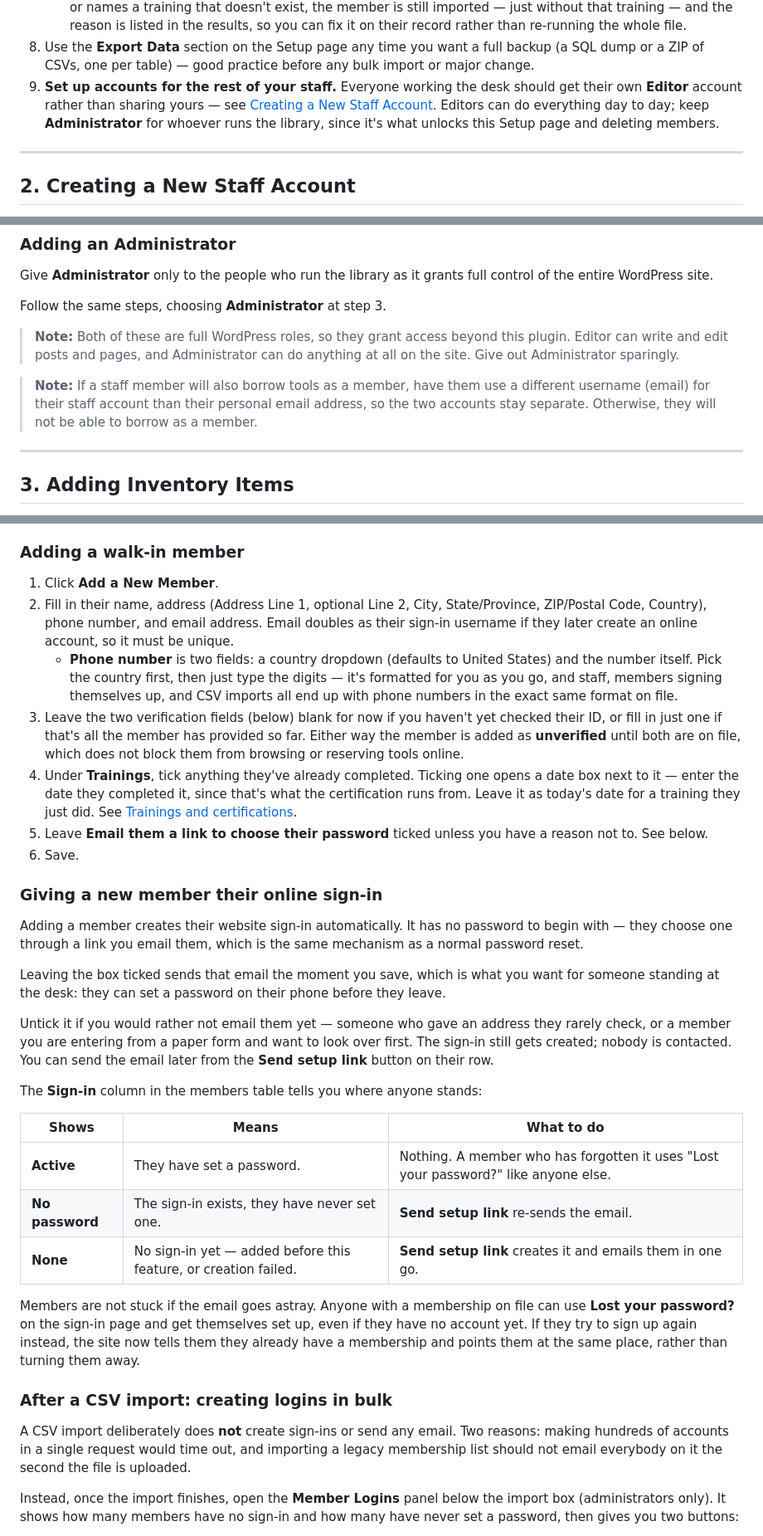
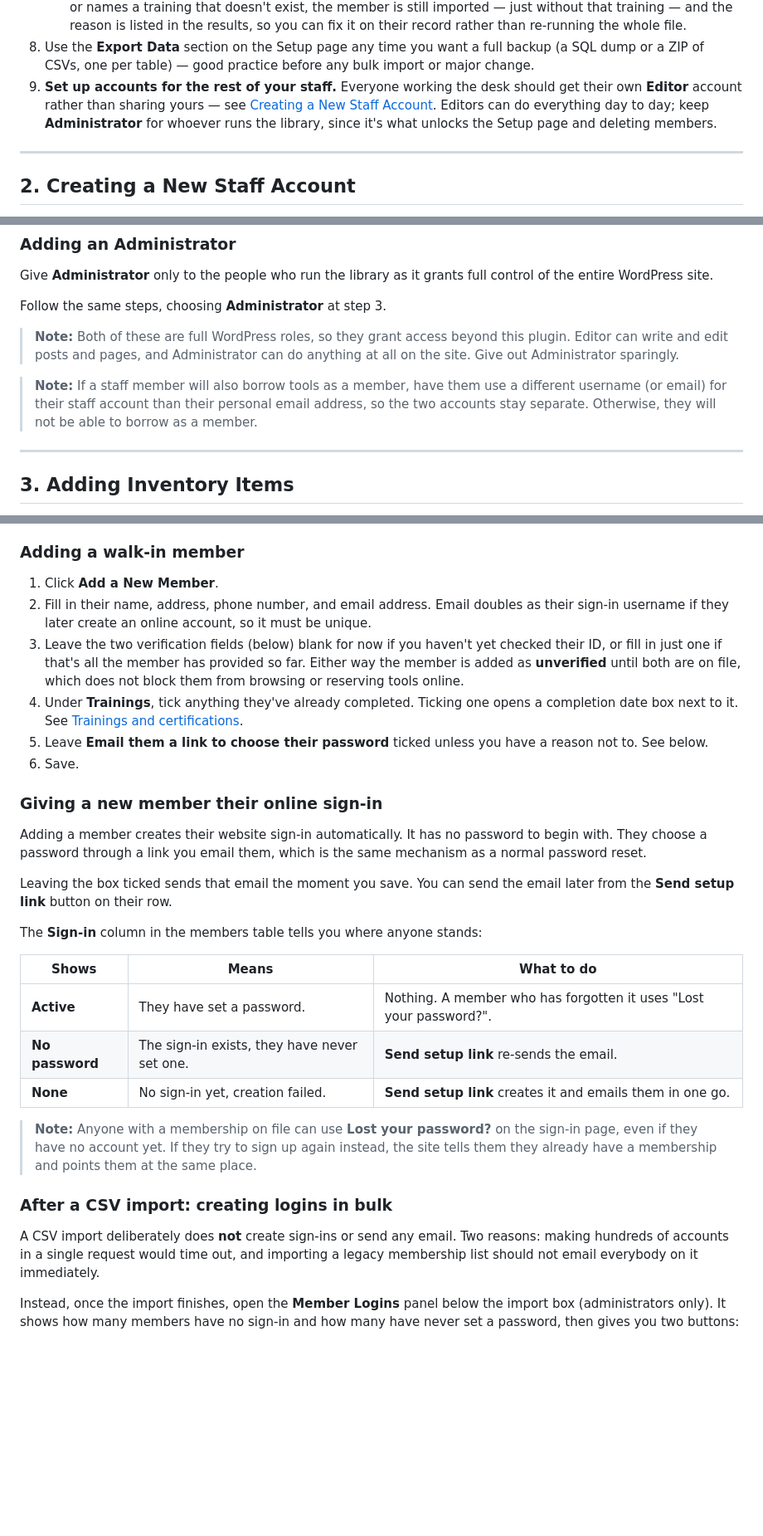
Before and after one commit to mchris99/my-tool-library, a Markdown page: my-tool-library/documentation/staff-workflows.md, 3 parts joined by grey strips. Shown at 83% size. Drawn GitHub-style; blank space fills up the shorter version.

```diff
--- a/my-tool-library/documentation/staff-workflows.md
+++ b/my-tool-library/documentation/staff-workflows.md
@@ -80,7 +81,7 @@ Do this once, when the plugin is first installed on the site.
     - Upload the completed CSV and submit. The plugin reports how many rows succeeded and lists the reason for any row that failed (e.g. a missing required field or an invalid category), so you can fix just those rows and re-upload.
     - On the members template, the **`trainings`** column takes a training name, a colon, and the date it was completed. Separate several with semicolons: `Ladder Safety: 8/4/2026; Welding Basics: 8/3/2026`. Names must match the ones on your Setup page, though capitalization doesn't matter. If one entry is malformed or names a training that doesn't exist, the member is still imported — just without that training — and the reason is listed in the results, so you can fix it on their record rather than re-running the whole file.
 8. Use the **Export Data** section on the Setup page any time you want a full backup (a SQL dump or a ZIP of CSVs, one per table) — good practice before any bulk import or major change.
-9. **Set up accounts for the rest of your staff.** Everyone working the desk should get their own **Editor** account rather than sharing yours — see [Creating a New Staff Account](#2-creating-a-new-staff-account). Editors can do everything day to day; keep **Administrator** for whoever runs the library, since it's what unlocks this Setup page and deleting members.
+9. **Set up accounts for the rest of your staff.** Everyone working the desk should get their own **Editor** account rather than sharing yours — see [Creating a New Staff Account](#2-creating-a-new-staff-account). Editors can do everything day to day; keep **Administrator** for whoever runs the library, since it's what unlocks the Setup page and deleting members.
 
 ---
 
@@ -108,7 +109,7 @@ Follow the same steps, choosing **Administrator** at step 3.
 
 > **Note:** Both of these are full WordPress roles, so they grant access beyond this plugin. Editor can write and edit posts and pages, and Administrator can do anything at all on the site. Give out Administrator sparingly.
 
-> **Note:** If a staff member will also borrow tools as a member, have them use a different username (email) for their staff account than their personal email address, so the two accounts stay separate. Otherwise, they will not be able to borrow as a member.
+> **Note:** If a staff member will also borrow tools as a member, have them use a different username (or email) for their staff account than their personal email address, so the two accounts stay separate. Otherwise, they will not be able to borrow as a member.
 
 ---
 
@@ -145,34 +146,31 @@ Go to **My Tool Library > Membership**.
 ### Adding a walk-in member
 
 1. Click **Add a New Member**.
-2. Fill in their name, address (Address Line 1, optional Line 2, City, State/Province, ZIP/Postal Code, Country), phone number, and email address. Email doubles as their sign-in username if they later create an online account, so it must be unique.
-    - **Phone number** is two fields: a country dropdown (defaults to United States) and the number itself. Pick the country first, then just type the digits — it's formatted for you as you go, and staff, members signing themselves up, and CSV imports all end up with phone numbers in the exact same format on file.
+2. Fill in their name, address, phone number, and email address. Email doubles as their sign-in username if they later create an online account, so it must be unique.
 3. Leave the two verification fields (below) blank for now if you haven't yet checked their ID, or fill in just one if that's all the member has provided so far. Either way the member is added as **unverified** until both are on file, which does not block them from browsing or reserving tools online.
-4. Under **Trainings**, tick anything they've already completed. Ticking one opens a date box next to it — enter the date they completed it, since that's what the certification runs from. Leave it as today's date for a training they just did. See [Trainings and certifications](#trainings-and-certifications).
+4. Under **Trainings**, tick anything they've already completed. Ticking one opens a completion date box next to it. See [Trainings and certifications](#trainings-and-certifications).
 5. Leave **Email them a link to choose their password** ticked unless you have a reason not to. See below.
 6. Save.
 
 ### Giving a new member their online sign-in
 
-Adding a member creates their website sign-in automatically. It has no password to begin with — they choose one through a link you email them, which is the same mechanism as a normal password reset.
+Adding a member creates their website sign-in automatically. It has no password to begin with. They choose a password through a link you email them, which is the same mechanism as a normal password reset.
 
-Leaving the box ticked sends that email the moment you save, which is what you want for someone standing at the desk: they can set a password on their phone before they leave.
-
-Untick it if you would rather not email them yet — someone who gave an address they rarely check, or a member you are entering from a paper form and want to look over first. The sign-in still gets created; nobody is contacted. You can send the email later from the **Send setup link** button on their row.
+Leaving the box ticked sends that email the moment you save. You can send the email later from the **Send setup link** button on their row.
 
 The **Sign-in** column in the members table tells you where anyone stands:
 
-| Shows           | Means                                                           | What to do                                                                          |
-| --------------- | --------------------------------------------------------------- | ----------------------------------------------------------------------------------- |
-| **Active**      | They have set a password.                                       | Nothing. A member who has forgotten it uses "Lost your password?" like anyone else. |
-| **No password** | The sign-in exists, they have never set one.                    | **Send setup link** re-sends the email.                                             |
-| **None**        | No sign-in yet — added before this feature, or creation failed. | **Send setup link** creates it and emails them in one go.                           |
+| Shows           | Means                                        | What to do                                                         |
+| --------------- | -------------------------------------------- | ------------------------------------------------------------------ |
+| **Active**      | They have set a password.                    | Nothing. A member who has forgotten it uses "Lost your password?". |
+| **No password** | The sign-in exists, they have never set one. | **Send setup link** re-sends the email.                            |
+| **None**        | No sign-in yet, creation failed.             | **Send setup link** creates it and emails them in one go.          |
 
-Members are not stuck if the email goes astray. Anyone with a membership on file can use **Lost your password?** on the sign-in page and get themselves set up, even if they have no account yet. If they try to sign up again instead, the site now tells them they already have a membership and points them at the same place, rather than turning them away.
+> **Note:** Anyone with a membership on file can use **Lost your password?** on the sign-in page, even if they have no account yet. If they try to sign up again instead, the site tells them they already have a membership and points them at the same place.
 
 ### After a CSV import: creating logins in bulk
 
-A CSV import deliberately does **not** create sign-ins or send any email. Two reasons: making hundreds of accounts in a single request would time out, and importing a legacy membership list should not email everybody on it the second the file is uploaded.
+A CSV import deliberately does **not** create sign-ins or send any email. Two reasons: making hundreds of accounts in a single request would time out, and importing a legacy membership list should not email everybody on it immediately.
 
 Instead, once the import finishes, open the **Member Logins** panel below the import box (administrators only). It shows how many members have no sign-in and how many have never set a password, then gives you two buttons:
 
```
Also changed, not shown: other parts of my-tool-library/documentation/staff-workflows.md (+20 -19 lines).
